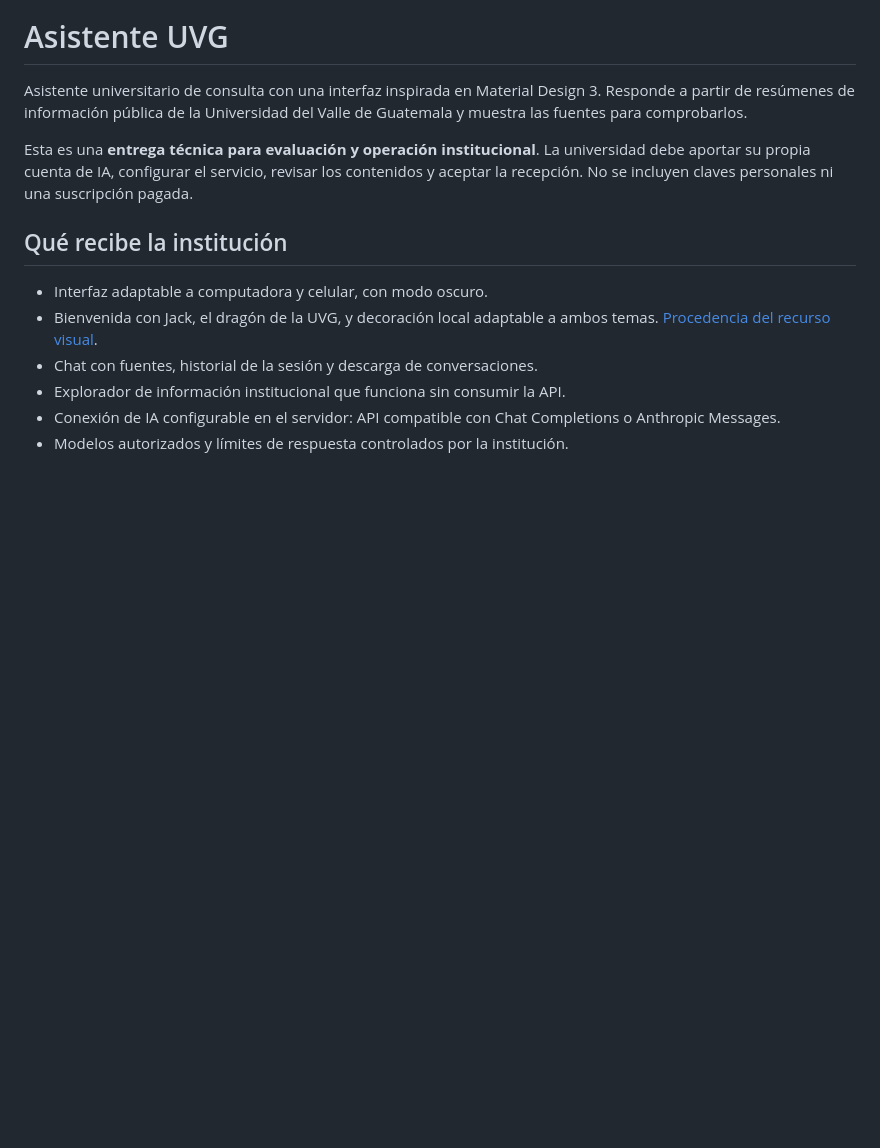
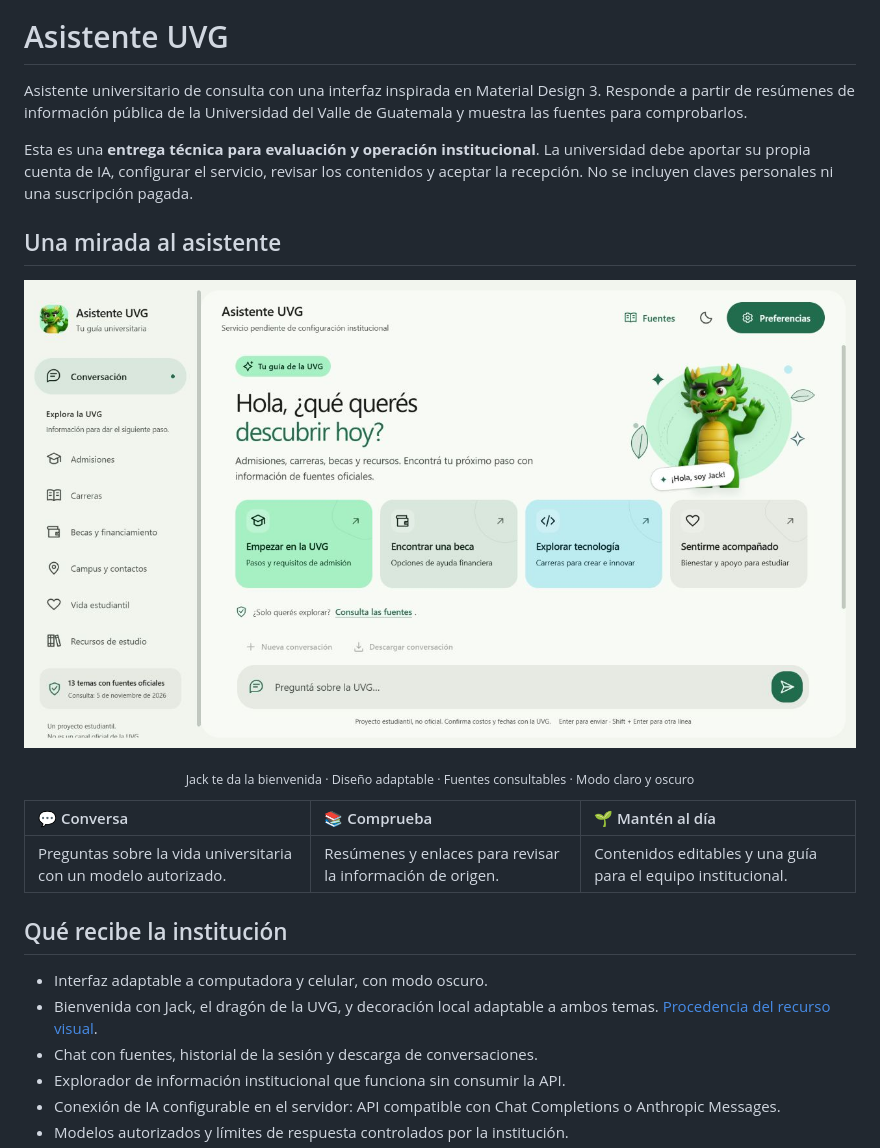
Before and after one commit to jacobjuarezguerra/asistente-uvg, a Markdown page: README.md, the part around one of its changes. GitHub-like rendering; pictures changed too: assets/preview-chatbot.jpg (added); blank space fills up the shorter version.

Commit message:
Decorar portada del repositorio con banner y vista previa

```diff
--- a/README.md
+++ b/README.md
@@ -3,6 +16,16 @@
 Asistente universitario de consulta con una interfaz inspirada en Material Design 3. Responde a partir de resúmenes de información pública de la Universidad del Valle de Guatemala y muestra las fuentes para comprobarlos.
 
 Esta es una **entrega técnica para evaluación y operación institucional**. La universidad debe aportar su propia cuenta de IA, configurar el servicio, revisar los contenidos y aceptar la recepción. No se incluyen claves personales ni una suscripción pagada.
+
+## Una mirada al asistente
+
+![Vista del chatbot con Jack, tarjetas de consulta y diseño verde inspirado en Material Design 3](assets/preview-chatbot.jpg)
+
+<p align="center"><sub>Jack te da la bienvenida · Diseño adaptable · Fuentes consultables · Modo claro y oscuro</sub></p>
+
+| 💬 Conversa | 📚 Comprueba | 🌱 Mantén al día |
+| :--- | :--- | :--- |
+| Preguntas sobre la vida universitaria con un modelo autorizado. | Resúmenes y enlaces para revisar la información de origen. | Contenidos editables y una guía para el equipo institucional. |
 
 ## Qué recibe la institución
 
```
Also changed, not shown: other parts of README.md (+13 -0 lines), 1 other file.
